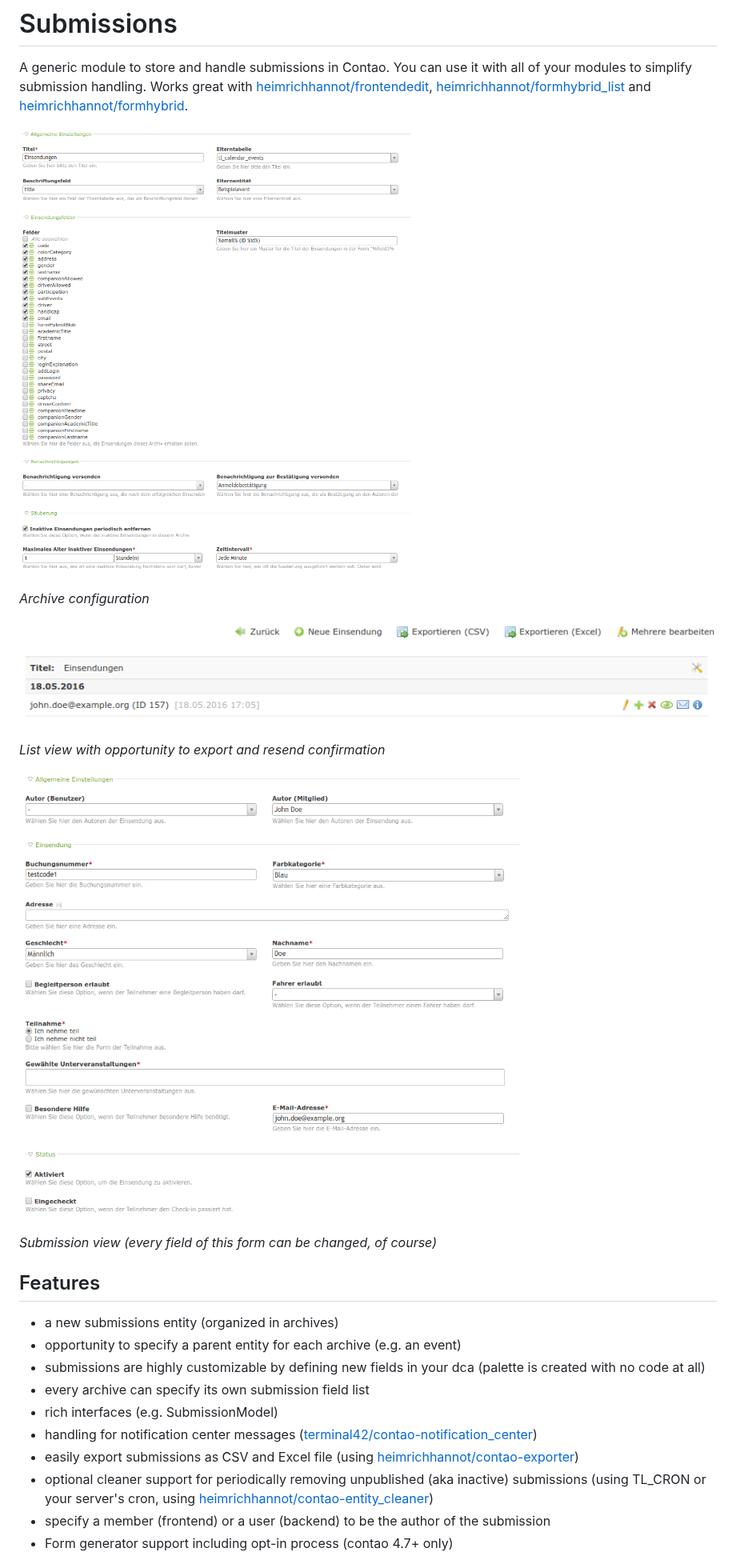
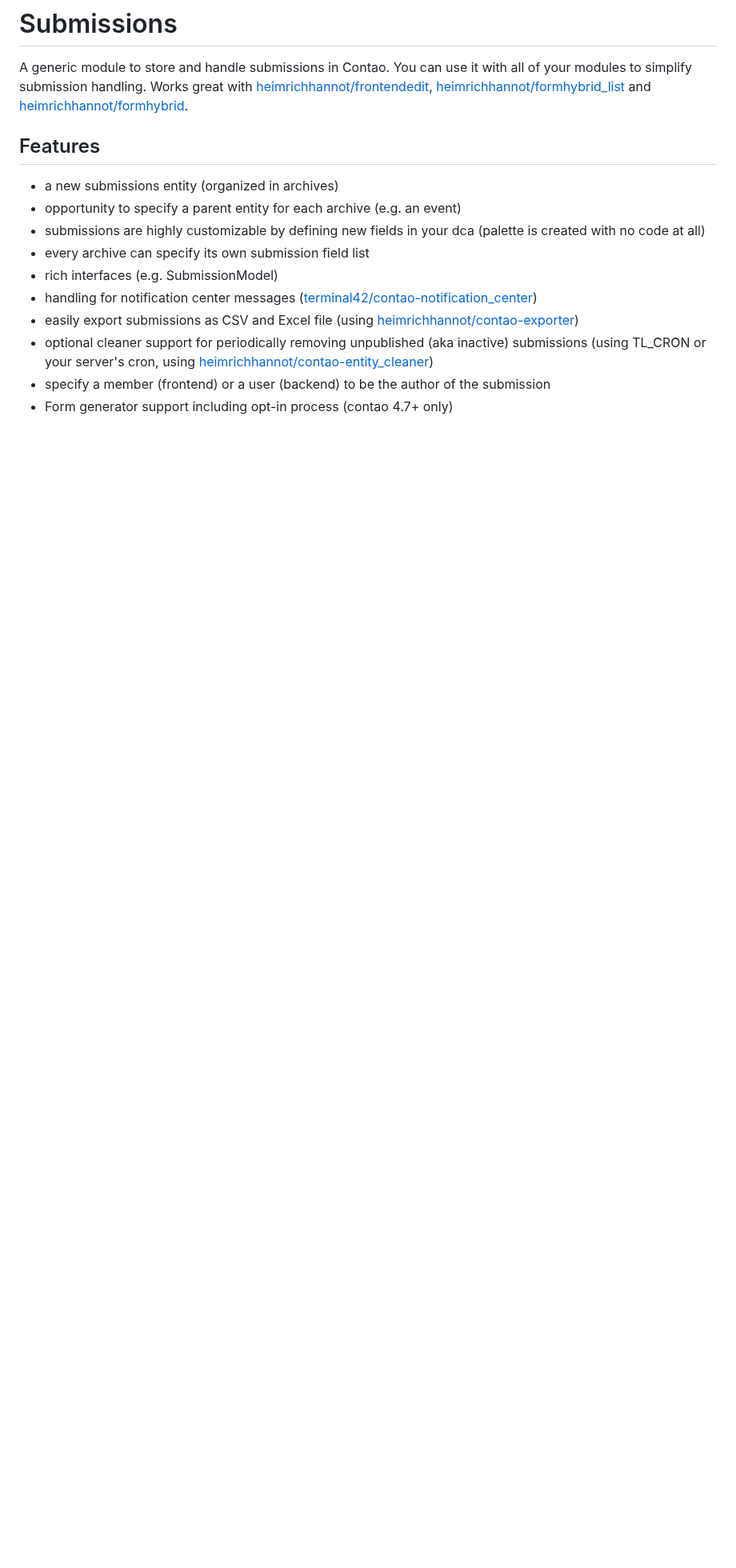
Before and after one commit to heimrichhannot/contao-submissions, a Markdown page: README.md, the part around the change. Shown at 80% size. GitHub-like rendering; blank space fills up the shorter version.

```diff
--- a/README.md
+++ b/README.md
@@ -2,18 +2,6 @@
 A generic module to store and handle submissions in Contao. You can use it with all of your modules to simplify submission handling. Works great with [heimrichhannot/frontendedit](https://github.com/heimrichhannot/contao-frontendedit),
 [heimrichhannot/formhybrid_list](https://github.com/heimrichhannot/contao-formhybrid_list) and
 [heimrichhannot/formhybrid](https://github.com/heimrichhannot/contao-formhybrid).
-
-![alt Archive](docs/screenshot.png)
-
-*Archive configuration*
-
-![alt Archive](docs/screenshot2.png)
-
-*List view with opportunity to export and resend confirmation*
-
-![alt Archive](docs/screenshot3.png)
-
-*Submission view (every field of this form can be changed, of course)*
 
 ## Features
 
```
Also changed, not shown: docs/screenshots.md (added, +21 -0 lines), docs/screenshot_formgenerator.png (added).
